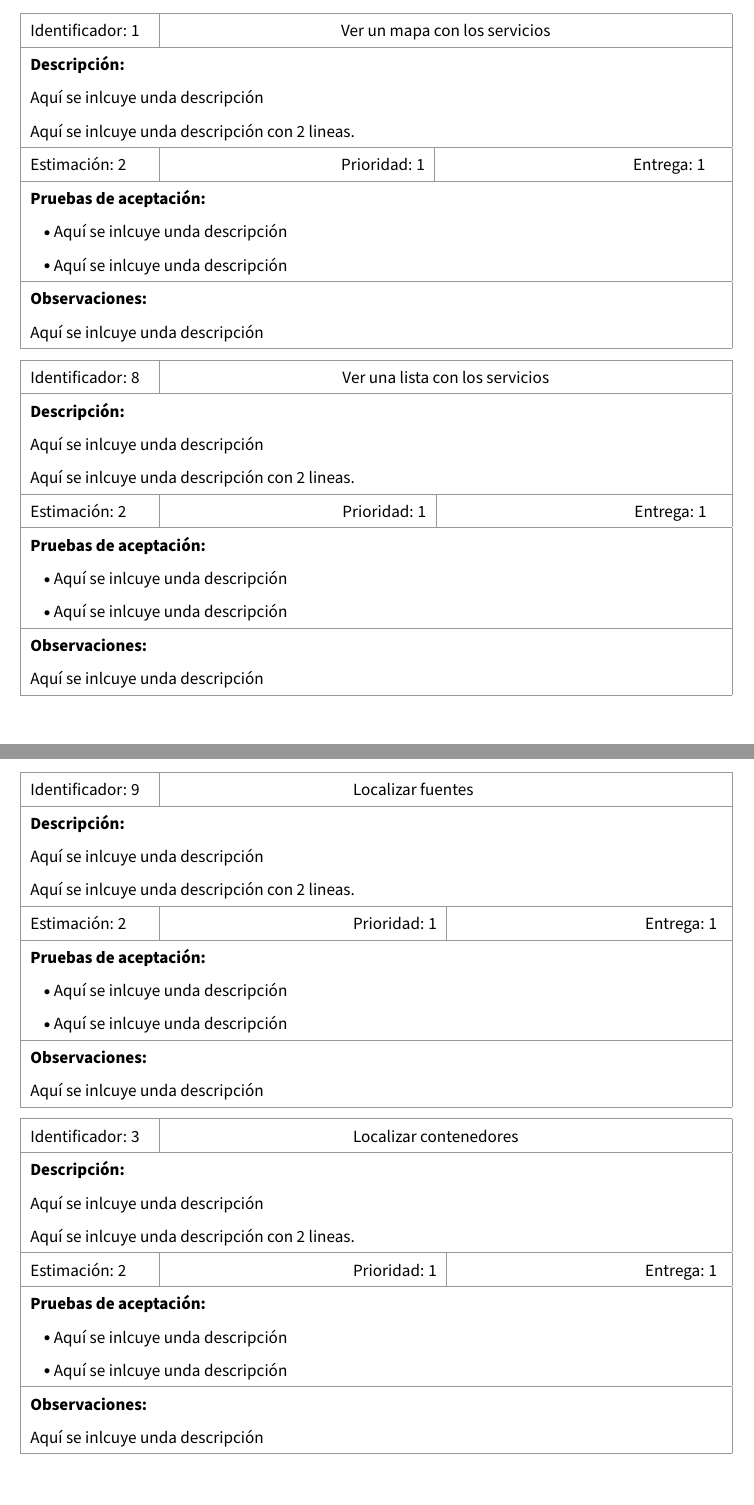
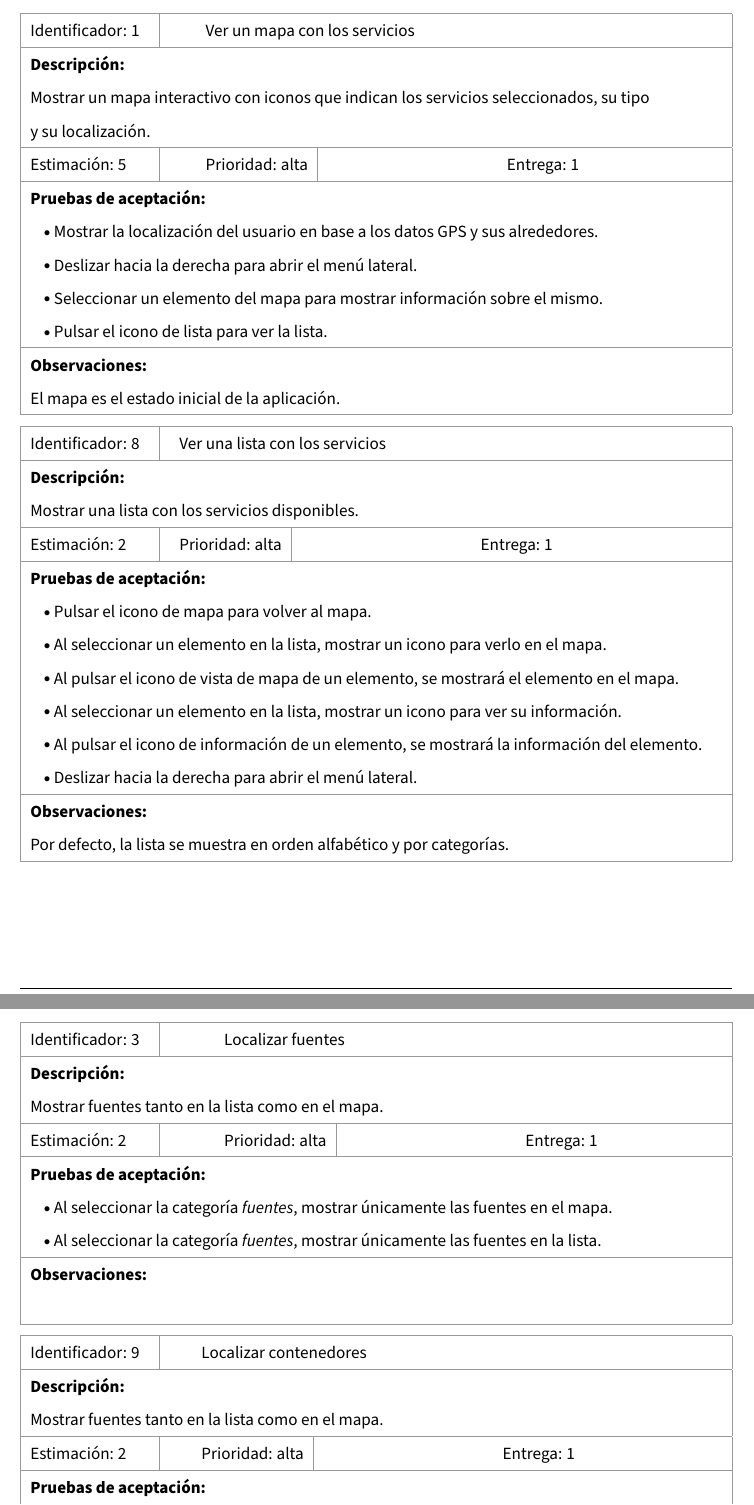
Before and after one commit to Lauragg/MDA, a LaTeX document (Prácticas/plantillas/P3.tex): two parts of pages 4 and 5 of 6 before the commit and two parts of pages 4 and 5 of 5 after it, joined at a grey line, cut so that both start at the same text. Compiled offline with pdfLaTeX.

Commit message:
Modificado P3

```diff
--- a/Prácticas/plantillas/P3.tex
+++ b/Prácticas/plantillas/P3.tex
@@ -545,19 +545,21 @@ ID & Título & PH\tabularnewline
 
    \hline
    \multicolumn{6}{|l|}{ \textbf{Descripción:} }\\
-   \multicolumn{6}{|l|}{  Aquí se inlcuye unda descripción}\\
-   \multicolumn{6}{|l|}{  Aquí se inlcuye unda descripción con 2 lineas.}\\
+   \multicolumn{6}{|l|}{  Mostrar un mapa interactivo con iconos que indican los servicios seleccionados, su tipo }\\
+   \multicolumn{6}{|l|}{y su localización.  }\\
    \hline
-  Estimación: 2& Prioridad: 1&\multicolumn{4}{c|}{Entrega: 1} \\ \hline
+  Estimación: 5& Prioridad: alta&\multicolumn{4}{c|}{Entrega: 1} \\ \hline
    \multicolumn{6}{|l|}{ \textbf{Pruebas de aceptación:} }\\
 
-   \multicolumn{6}{|l|}{ \ \ \ \ $\bigcdot$  Aquí se inlcuye unda descripción}\\
-   \multicolumn{6}{|l|}{ \ \ \ \ $\bigcdot$  Aquí se inlcuye unda descripción}\\
+   \multicolumn{6}{|l|}{ \ \ \ \ $\bigcdot$  Mostrar la localización del usuario en base a los datos GPS y sus alrededores.}\\
+   \multicolumn{6}{|l|}{ \ \ \ \ $\bigcdot$  Deslizar hacia la derecha para abrir el menú lateral.}\\
+   \multicolumn{6}{|l|}{ \ \ \ \ $\bigcdot$  Seleccionar un elemento del mapa para mostrar información sobre el mismo.}\\
+   \multicolumn{6}{|l|}{ \ \ \ \ $\bigcdot$  Pulsar el icono de lista para ver la lista.}\\
 
 
   \hline
    \multicolumn{6}{|l|}{ \textbf{Observaciones:} }\\
-   \multicolumn{6}{|l|}{  Aquí se inlcuye unda descripción}\\ \hline
+   \multicolumn{6}{|l|}{ El mapa es el estado inicial de la aplicación.}\\ \hline
 
 
 
@@ -570,19 +572,24 @@ ID & Título & PH\tabularnewline
 
    \hline
    \multicolumn{6}{|l|}{ \textbf{Descripción:} }\\
-   \multicolumn{6}{|l|}{  Aquí se inlcuye unda descripción}\\
-   \multicolumn{6}{|l|}{  Aquí se inlcuye unda descripción con 2 lineas.}\\
+   \multicolumn{6}{|l|}{  Mostrar una lista con los servicios disponibles.}\\
+   %\multicolumn{6}{|l|}{  Aquí se inlcuye unda descripción con 2 lineas.}\\
    \hline
-  Estimación: 2& Prioridad: 1&\multicolumn{4}{c|}{Entrega: 1} \\ \hline
+  Estimación: 2& Prioridad: alta&\multicolumn{4}{c|}{Entrega: 1} \\ \hline
    \multicolumn{6}{|l|}{ \textbf{Pruebas de aceptación:} }\\
 
-   \multicolumn{6}{|l|}{ \ \ \ \ $\bigcdot$  Aquí se inlcuye unda descripción}\\
-   \multicolumn{6}{|l|}{ \ \ \ \ $\bigcdot$  Aquí se inlcuye unda descripción}\\
+   \multicolumn{6}{|l|}{ \ \ \ \ $\bigcdot$  Pulsar el icono de mapa para volver al mapa.}\\
+   \multicolumn{6}{|l|}{ \ \ \ \ $\bigcdot$  Al seleccionar un elemento en la lista, mostrar un icono para verlo en el mapa.}\\
+   \multicolumn{6}{|l|}{ \ \ \ \ $\bigcdot$  Al pulsar el icono de vista de mapa de un elemento, se mostrará el elemento en el mapa.}\\
+   \multicolumn{6}{|l|}{ \ \ \ \ $\bigcdot$  Al seleccionar un elemento en la lista, mostrar un icono para ver su información.}\\
+   \multicolumn{6}{|l|}{ \ \ \ \ $\bigcdot$  Al pulsar el icono de información de un elemento, se mostrará la información del elemento.}\\
+   \multicolumn{6}{|l|}{ \ \ \ \ $\bigcdot$  Deslizar hacia la derecha para abrir el menú lateral.}\\
+
 
 
   \hline
    \multicolumn{6}{|l|}{ \textbf{Observaciones:} }\\
-   \multicolumn{6}{|l|}{  Aquí se inlcuye unda descripción}\\ \hline
+   \multicolumn{6}{|l|}{  Por defecto, la lista se muestra en orden alfabético y por categorías.}\\ \hline
 
 
 
@@ -591,23 +598,23 @@ ID & Título & PH\tabularnewline
 \begin{tabular*}{\textwidth}{@{\extracolsep{\fill}} |l|l|l|l|l|l|}
 
   \hline
-   Identificador: 9 \ \ \ &\multicolumn{5}{l|}{Localizar fuentes }\\
+   Identificador: 3 \ \ \ &\multicolumn{5}{l|}{Localizar fuentes }\\
 
    \hline
    \multicolumn{6}{|l|}{ \textbf{Descripción:} }\\
-   \multicolumn{6}{|l|}{  Aquí se inlcuye unda descripción}\\
-   \multicolumn{6}{|l|}{  Aquí se inlcuye unda descripción con 2 lineas.}\\
+   \multicolumn{6}{|l|}{  Mostrar fuentes tanto en la lista como en el mapa.}\\
+   %\multicolumn{6}{|l|}{  Aquí se inlcuye unda descripción con 2 lineas.}\\
    \hline
-  Estimación: 2& Prioridad: 1&\multicolumn{4}{c|}{Entrega: 1} \\ \hline
+  Estimación: 2& Prioridad: alta&\multicolumn{4}{c|}{Entrega: 1} \\ \hline
    \multicolumn{6}{|l|}{ \textbf{Pruebas de aceptación:} }\\
 
-   \multicolumn{6}{|l|}{ \ \ \ \ $\bigcdot$  Aquí se inlcuye unda descripción}\\
-   \multicolumn{6}{|l|}{ \ \ \ \ $\bigcdot$  Aquí se inlcuye unda descripción}\\
+   \multicolumn{6}{|l|}{ \ \ \ \ $\bigcdot$  Al seleccionar la categoría \textit{fuentes}, mostrar únicamente las fuentes en el mapa.}\\
+   \multicolumn{6}{|l|}{ \ \ \ \ $\bigcdot$  Al seleccionar la categoría \textit{fuentes}, mostrar únicamente las fuentes en la lista.}\\
 
 
   \hline
    \multicolumn{6}{|l|}{ \textbf{Observaciones:} }\\
-   \multicolumn{6}{|l|}{  Aquí se inlcuye unda descripción}\\ \hline
+   \multicolumn{6}{|l|}{  }\\ \hline
 
 
 
@@ -616,23 +623,23 @@ ID & Título & PH\tabularnewline
 \begin{tabular*}{\textwidth}{@{\extracolsep{\fill}} |l|l|l|l|l|l|}
 
   \hline
-   Identificador: 3 \ \ \ &\multicolumn{5}{l|}{Localizar contenedores }\\
+   Identificador: 9 \ \ \ &\multicolumn{5}{l|}{Localizar contenedores }\\
 
    \hline
    \multicolumn{6}{|l|}{ \textbf{Descripción:} }\\
-   \multicolumn{6}{|l|}{  Aquí se inlcuye unda descripción}\\
-   \multicolumn{6}{|l|}{  Aquí se inlcuye unda descripción con 2 lineas.}\\
+   \multicolumn{6}{|l|}{  Mostrar fuentes tanto en la lista como en el mapa.}\\
+   %\multicolumn{6}{|l|}{  Aquí se inlcuye unda descripción con 2 lineas.}\\
    \hline
-  Estimación: 2& Prioridad: 1&\multicolumn{4}{c|}{Entrega: 1} \\ \hline
+  Estimación: 2& Prioridad: alta&\multicolumn{4}{c|}{Entrega: 1} \\ \hline
    \multicolumn{6}{|l|}{ \textbf{Pruebas de aceptación:} }\\
 
-   \multicolumn{6}{|l|}{ \ \ \ \ $\bigcdot$  Aquí se inlcuye unda descripción}\\
-   \multicolumn{6}{|l|}{ \ \ \ \ $\bigcdot$  Aquí se inlcuye unda descripción}\\
+   \multicolumn{6}{|l|}{ \ \ \ \ $\bigcdot$  Al seleccionar la categoría \textit{fuentes}, mostrar únicamente los contenedores en el mapa.}\\
+   \multicolumn{6}{|l|}{ \ \ \ \ $\bigcdot$  Al seleccionar la categoría \textit{fuentes}, mostrar únicamente los contenedores en la lista.}\\
 
 
   \hline
    \multicolumn{6}{|l|}{ \textbf{Observaciones:} }\\
-   \multicolumn{6}{|l|}{  Aquí se inlcuye unda descripción}\\ \hline
+   \multicolumn{6}{|l|}{  }\\ \hline
 
 
 
```
Also changed, not shown: Prácticas/plantillas/P3.pdf, Prácticas/plantillas/P3.tex (12 more changed lines).
